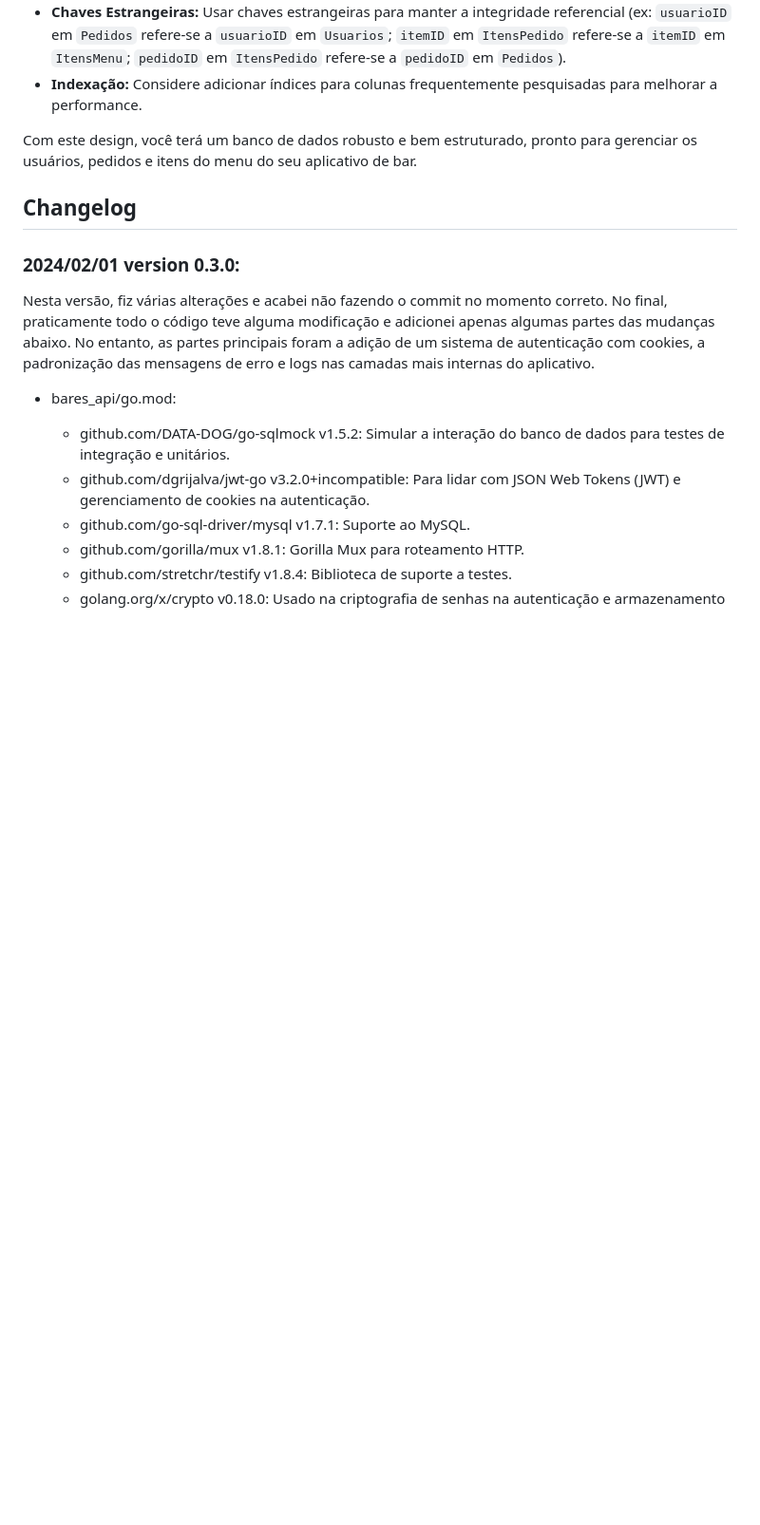
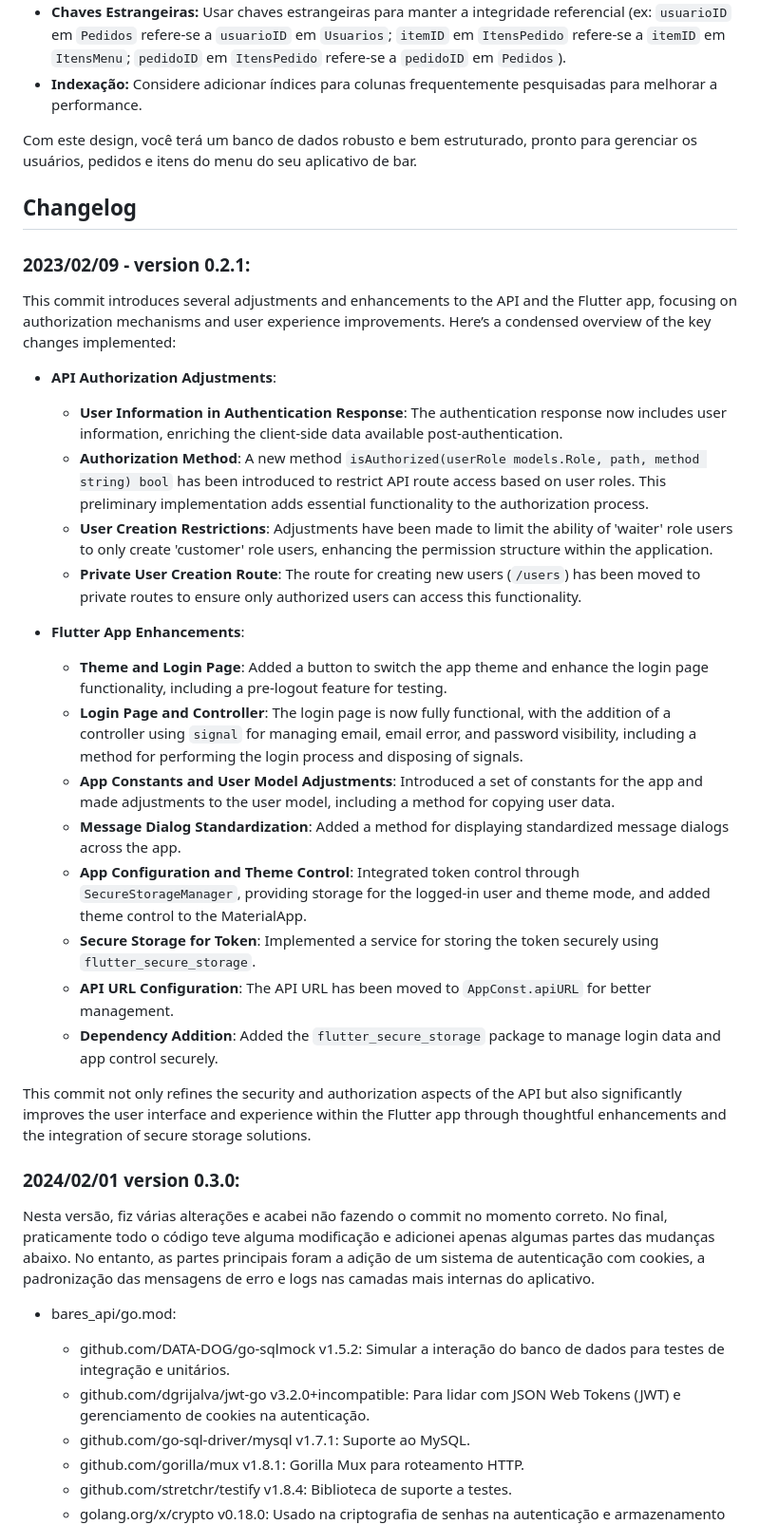
Before and after one commit to rudsonalves/bares, a Markdown page: README.md, the part around the change. Shown at 95% size. Rendered like a GitHub page; blank space fills up the shorter version.

```diff
--- a/README.md
+++ b/README.md
@@ -158,6 +158,28 @@ Com este design, você terá um banco de dados robusto e bem estruturado, pronto
 
 ## Changelog
 
+### 2023/02/09 - version 0.2.1:
+
+This commit introduces several adjustments and enhancements to the API and the Flutter app, focusing on authorization mechanisms and user experience improvements. Here’s a condensed overview of the key changes implemented:
+
+- **API Authorization Adjustments**:
+  - **User Information in Authentication Response**: The authentication response now includes user information, enriching the client-side data available post-authentication.
+  - **Authorization Method**: A new method `isAuthorized(userRole models.Role, path, method string) bool` has been introduced to restrict API route access based on user roles. This preliminary implementation adds essential functionality to the authorization process.
+  - **User Creation Restrictions**: Adjustments have been made to limit the ability of 'waiter' role users to only create 'customer' role users, enhancing the permission structure within the application.
+  - **Private User Creation Route**: The route for creating new users (`/users`) has been moved to private routes to ensure only authorized users can access this functionality.
+
+- **Flutter App Enhancements**:
+  - **Theme and Login Page**: Added a button to switch the app theme and enhance the login page functionality, including a pre-logout feature for testing.
+  - **Login Page and Controller**: The login page is now fully functional, with the addition of a controller using `signal` for managing email, email error, and password visibility, including a method for performing the login process and disposing of signals.
+  - **App Constants and User Model Adjustments**: Introduced a set of constants for the app and made adjustments to the user model, including a method for copying user data.
+  - **Message Dialog Standardization**: Added a method for displaying standardized message dialogs across the app.
+  - **App Configuration and Theme Control**: Integrated token control through `SecureStorageManager`, providing storage for the logged-in user and theme mode, and added theme control to the MaterialApp.
+  - **Secure Storage for Token**: Implemented a service for storing the token securely using `flutter_secure_storage`.
+  - **API URL Configuration**: The API URL has been moved to `AppConst.apiURL` for better management.
+  - **Dependency Addition**: Added the `flutter_secure_storage` package to manage login data and app control securely.
+
+This commit not only refines the security and authorization aspects of the API but also significantly improves the user interface and experience within the Flutter app through thoughtful enhancements and the integration of secure storage solutions.
+
 ### 2024/02/01 version 0.3.0:
 
 Nesta versão, fiz várias alterações e acabei não fazendo o commit no momento correto. No final, praticamente todo o código teve alguma modificação e adicionei apenas algumas partes das mudanças abaixo. No entanto, as partes principais foram a adição de um sistema de autenticação com cookies, a padronização das mensagens de erro e logs nas camadas mais internas do aplicativo.
```
